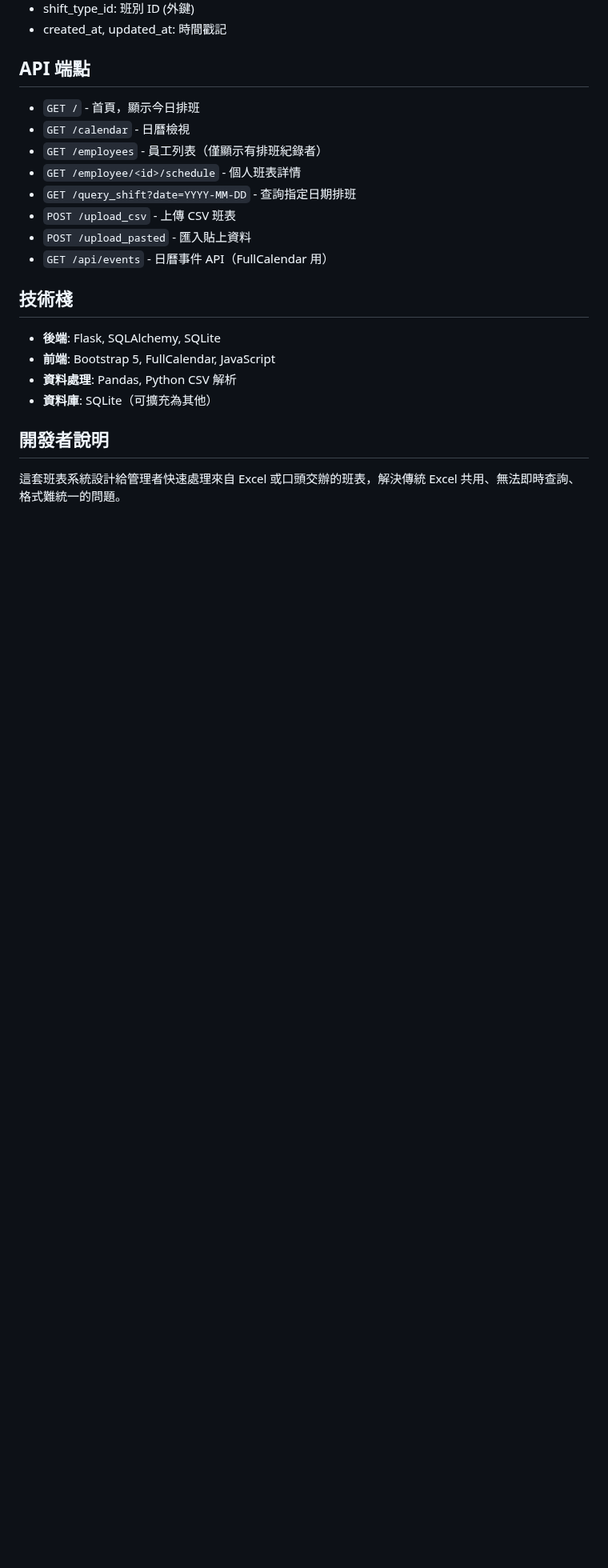
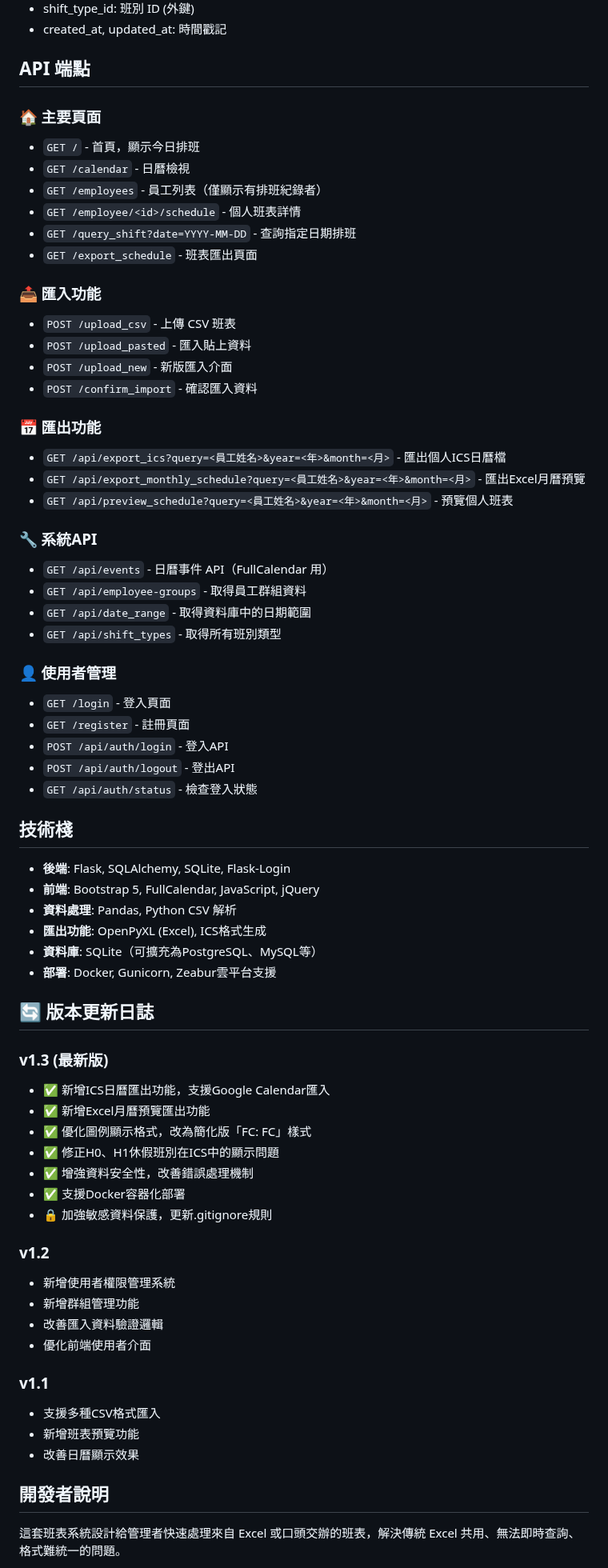
Before and after one commit to KANG011111/shiftworkschedule, a Markdown page: README.md, the part around one of its changes. Shown at 80% size. Rendered like a GitHub page; blank space fills up the shorter version.

```diff
--- a/README.md
+++ b/README.md
@@ -168,21 +221,68 @@ shiftworkschedule/
 
 ## API 端點
 
+### 🏠 主要頁面
 * `GET /` - 首頁，顯示今日排班
 * `GET /calendar` - 日曆檢視
 * `GET /employees` - 員工列表（僅顯示有排班紀錄者）
 * `GET /employee/<id>/schedule` - 個人班表詳情
 * `GET /query_shift?date=YYYY-MM-DD` - 查詢指定日期排班
+* `GET /export_schedule` - 班表匯出頁面
+
+### 📤 匯入功能
 * `POST /upload_csv` - 上傳 CSV 班表
 * `POST /upload_pasted` - 匯入貼上資料
+* `POST /upload_new` - 新版匯入介面
+* `POST /confirm_import` - 確認匯入資料
+
+### 📅 匯出功能
+* `GET /api/export_ics?query=<員工姓名>&year=<年>&month=<月>` - 匯出個人ICS日曆檔
+* `GET /api/export_monthly_schedule?query=<員工姓名>&year=<年>&month=<月>` - 匯出Excel月曆預覽
+* `GET /api/preview_schedule?query=<員工姓名>&year=<年>&month=<月>` - 預覽個人班表
+
+### 🔧 系統API
 * `GET /api/events` - 日曆事件 API（FullCalendar 用）
+* `GET /api/employee-groups` - 取得員工群組資料
+* `GET /api/date_range` - 取得資料庫中的日期範圍
+* `GET /api/shift_types` - 取得所有班別類型
+
+### 👤 使用者管理
+* `GET /login` - 登入頁面
+* `GET /register` - 註冊頁面
+* `POST /api/auth/login` - 登入API
+* `POST /api/auth/logout` - 登出API
+* `GET /api/auth/status` - 檢查登入狀態
 
 ## 技術棧
 
-* **後端**: Flask, SQLAlchemy, SQLite
-* **前端**: Bootstrap 5, FullCalendar, JavaScript
+* **後端**: Flask, SQLAlchemy, SQLite, Flask-Login
+* **前端**: Bootstrap 5, FullCalendar, JavaScript, jQuery
 * **資料處理**: Pandas, Python CSV 解析
-* **資料庫**: SQLite（可擴充為其他）
+* **匯出功能**: OpenPyXL (Excel), ICS格式生成
+* **資料庫**: SQLite（可擴充為PostgreSQL、MySQL等）
+* **部署**: Docker, Gunicorn, Zeabur雲平台支援
+
+## 🔄 版本更新日誌
+
+### v1.3 (最新版)
+- ✅ 新增ICS日曆匯出功能，支援Google Calendar匯入
+- ✅ 新增Excel月曆預覽匯出功能
+- ✅ 優化圖例顯示格式，改為簡化版「FC: FC」樣式
+- ✅ 修正H0、H1休假班別在ICS中的顯示問題
+- ✅ 增強資料安全性，改善錯誤處理機制
+- ✅ 支援Docker容器化部署
+- 🔒 加強敏感資料保護，更新.gitignore規則
+
+### v1.2
+- 新增使用者權限管理系統
+- 新增群組管理功能
+- 改善匯入資料驗證邏輯
+- 優化前端使用者介面
+
+### v1.1
+- 支援多種CSV格式匯入
+- 新增班表預覽功能
+- 改善日曆顯示效果
 
 ## 開發者說明
 
```
Also changed, not shown: other parts of README.md (+72 -6 lines).
